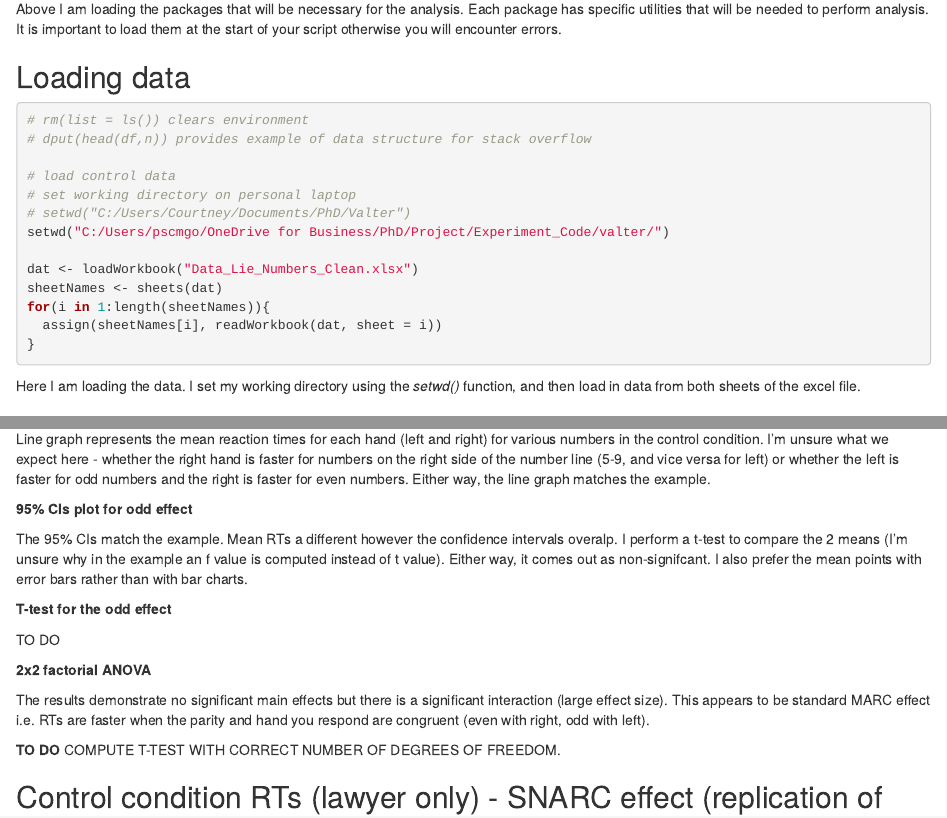
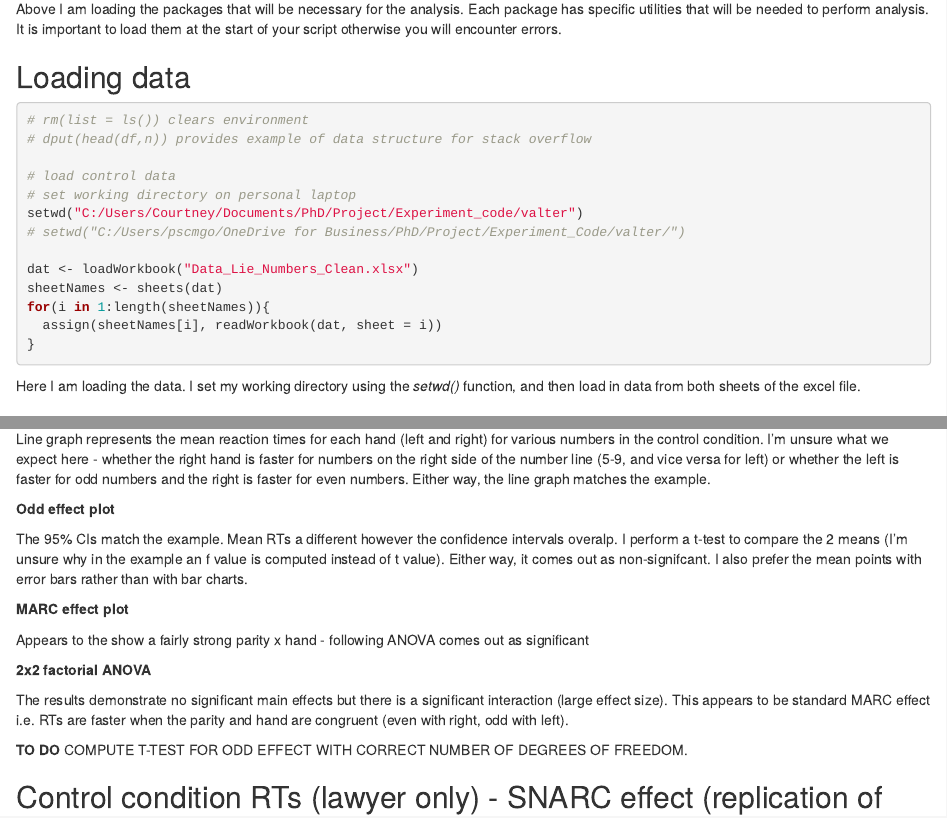
Before and after one commit to courtneygoodridge/valter, an R Markdown document (line_numbers_analysis.Rmd): the page in a window 1100 px wide, from 1320 px down, and a second part further down, joined at a grey line. Rendered offline with R 4.5, knitr and Pandoc, with nearby package versions; some code elsewhere in the file could not run offline.

Commit message:
updating working directory

```diff
--- a/line_numbers_analysis.Rmd
+++ b/line_numbers_analysis.Rmd
@@ -76,8 +76,8 @@ Above I am loading the packages that will be necessary for the analysis. Each pa
 
 # load control data
 # set working directory on personal laptop
-# setwd("C:/Users/Courtney/Documents/PhD/Valter")
-setwd("C:/Users/pscmgo/OneDrive for Business/PhD/Project/Experiment_Code/valter/")
+setwd("C:/Users/Courtney/Documents/PhD/Project/Experiment_code/valter")
+# setwd("C:/Users/pscmgo/OneDrive for Business/PhD/Project/Experiment_Code/valter/")
 
 dat <- loadWorkbook("Data_Lie_Numbers_Clean.xlsx")
 sheetNames <- sheets(dat)
@@ -273,20 +273,20 @@ This code chunk aims to replicate slide 3 of the summary analysis. The results o
 
 Line graph represents the mean reaction times for each hand (left and right) for various numbers in the control condition. I'm unsure what we expect here - whether the right hand is faster for numbers on the right side of the number line (5-9, and vice versa for left) or whether the left is faster for odd numbers and the right is faster for even numbers. Either way, the line graph matches the example.
 
-**95% CIs plot for odd effect**
+**Odd effect plot**
 
 The 95% CIs match the example. Mean RTs a different however the confidence intervals overalp. I perform a t-test to compare the 2 means (I'm unsure why in the example an f value is computed instead of  t value). Either way, it comes out as non-signifcant. I also prefer the mean points with error bars rather than with bar charts.
 
-**T-test for the odd effect**
+**MARC effect plot**
 
-TO DO
+Appears to the show a fairly strong parity x hand - following ANOVA comes out as significant
 
 **2x2 factorial ANOVA**
 
-The results demonstrate no significant main effects but there is a significant interaction (large effect size). This appears to be standard MARC effect i.e. RTs are faster when the parity and hand you respond are congruent (even with right, odd with left).
+The results demonstrate no significant main effects but there is a significant interaction (large effect size). This appears to be standard MARC effect i.e. RTs are faster when the parity and hand are congruent (even with right, odd with left).
 
 **TO DO**
-COMPUTE T-TEST WITH CORRECT NUMBER OF DEGREES OF FREEDOM.
+COMPUTE T-TEST FOR ODD EFFECT WITH CORRECT NUMBER OF DEGREES OF FREEDOM.
 
 ## Control condition RTs (lawyer only) - SNARC effect (replication of slide 4)
 
```
